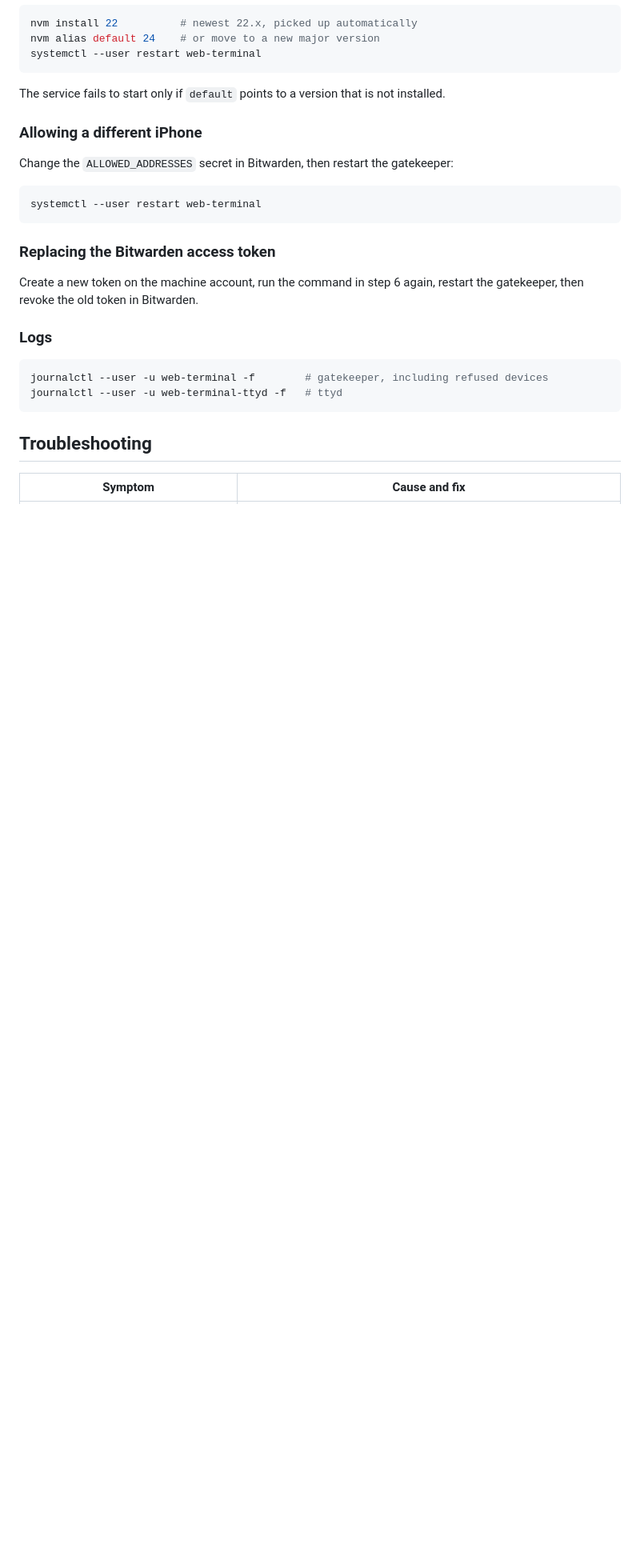
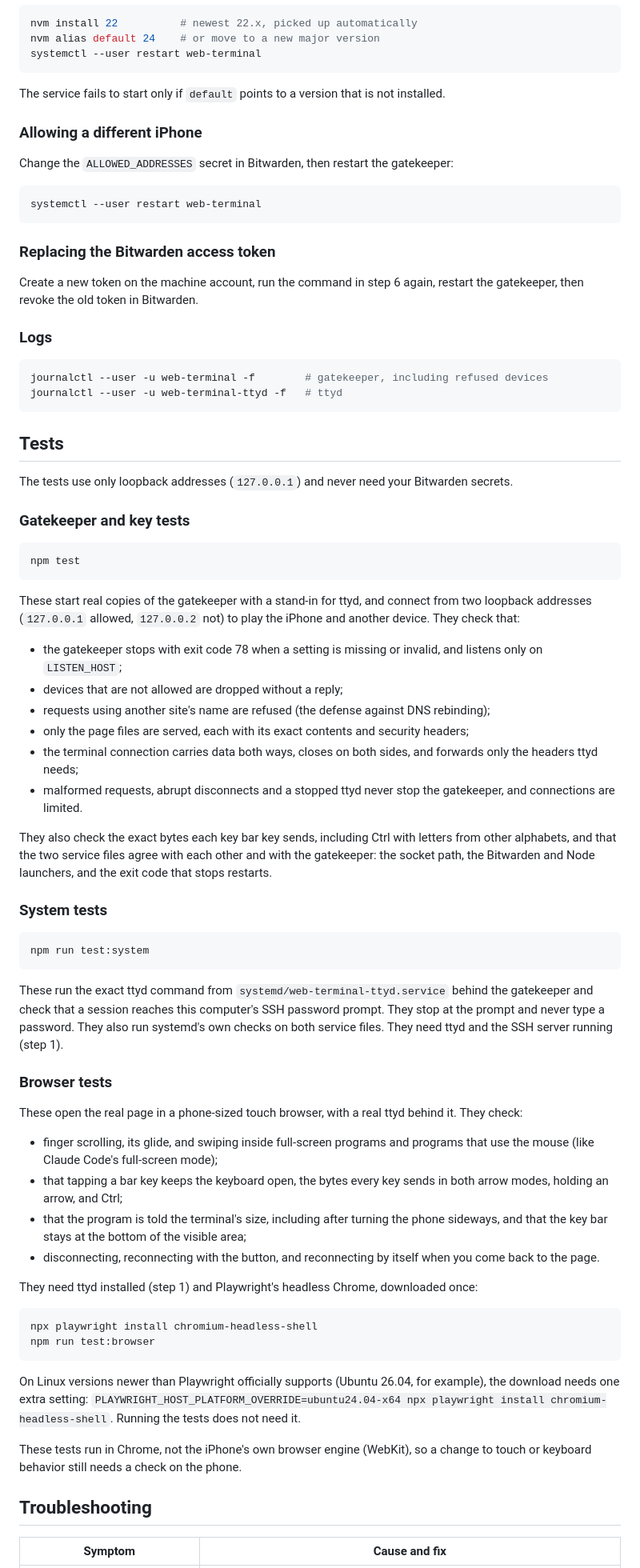
Before and after one commit to ruro122020/web-terminal, a Markdown page: README.md, the part around one of its changes. Shown at 80% size. GitHub-like rendering; blank space fills up the shorter version.

Commit message:
docs: document SSH lockdown, tests and new troubleshooting cases

````diff
--- a/README.md
+++ b/README.md
@@ -191,6 +201,55 @@ journalctl --user -u web-terminal -f        # gatekeeper, including refused devi
 journalctl --user -u web-terminal-ttyd -f   # ttyd
 ```
 
+## Tests
+
+The tests use only loopback addresses (`127.0.0.1`) and never need your Bitwarden secrets.
+
+### Gatekeeper and key tests
+
+```sh
+npm test
+```
+
+These start real copies of the gatekeeper with a stand-in for ttyd, and connect from two loopback addresses (`127.0.0.1` allowed, `127.0.0.2` not) to play the iPhone and another device. They check that:
+
+- the gatekeeper stops with exit code 78 when a setting is missing or invalid, and listens only on `LISTEN_HOST`;
+- devices that are not allowed are dropped without a reply;
+- requests using another site's name are refused (the defense against DNS rebinding);
+- only the page files are served, each with its exact contents and security headers;
+- the terminal connection carries data both ways, closes on both sides, and forwards only the headers ttyd needs;
+- malformed requests, abrupt disconnects and a stopped ttyd never stop the gatekeeper, and connections are limited.
+
+They also check the exact bytes each key bar key sends, including Ctrl with letters from other alphabets, and that the two service files agree with each other and with the gatekeeper: the socket path, the Bitwarden and Node launchers, and the exit code that stops restarts.
+
+### System tests
+
+```sh
+npm run test:system
+```
+
+These run the exact ttyd command from `systemd/web-terminal-ttyd.service` behind the gatekeeper and check that a session reaches this computer's SSH password prompt. They stop at the prompt and never type a password. They also run systemd's own checks on both service files. They need ttyd and the SSH server running (step 1).
+
+### Browser tests
+
+These open the real page in a phone-sized touch browser, with a real ttyd behind it. They check:
+
+- finger scrolling, its glide, and swiping inside full-screen programs and programs that use the mouse (like Claude Code's full-screen mode);
+- that tapping a bar key keeps the keyboard open, the bytes every key sends in both arrow modes, holding an arrow, and Ctrl;
+- that the program is told the terminal's size, including after turning the phone sideways, and that the key bar stays at the bottom of the visible area;
+- disconnecting, reconnecting with the button, and reconnecting by itself when you come back to the page.
+
+They need ttyd installed (step 1) and Playwright's headless Chrome, downloaded once:
+
+```sh
+npx playwright install chromium-headless-shell
+npm run test:browser
+```
+
+On Linux versions newer than Playwright officially supports (Ubuntu 26.04, for example), the download needs one extra setting: `PLAYWRIGHT_HOST_PLATFORM_OVERRIDE=ubuntu24.04-x64 npx playwright install chromium-headless-shell`. Running the tests does not need it.
+
+These tests run in Chrome, not the iPhone's own browser engine (WebKit), so a change to touch or keyboard behavior still needs a check on the phone.
+
 ## Troubleshooting
 
 | Symptom | Cause and fix |
````
Also changed, not shown: other parts of README.md (+18 -5 lines).
